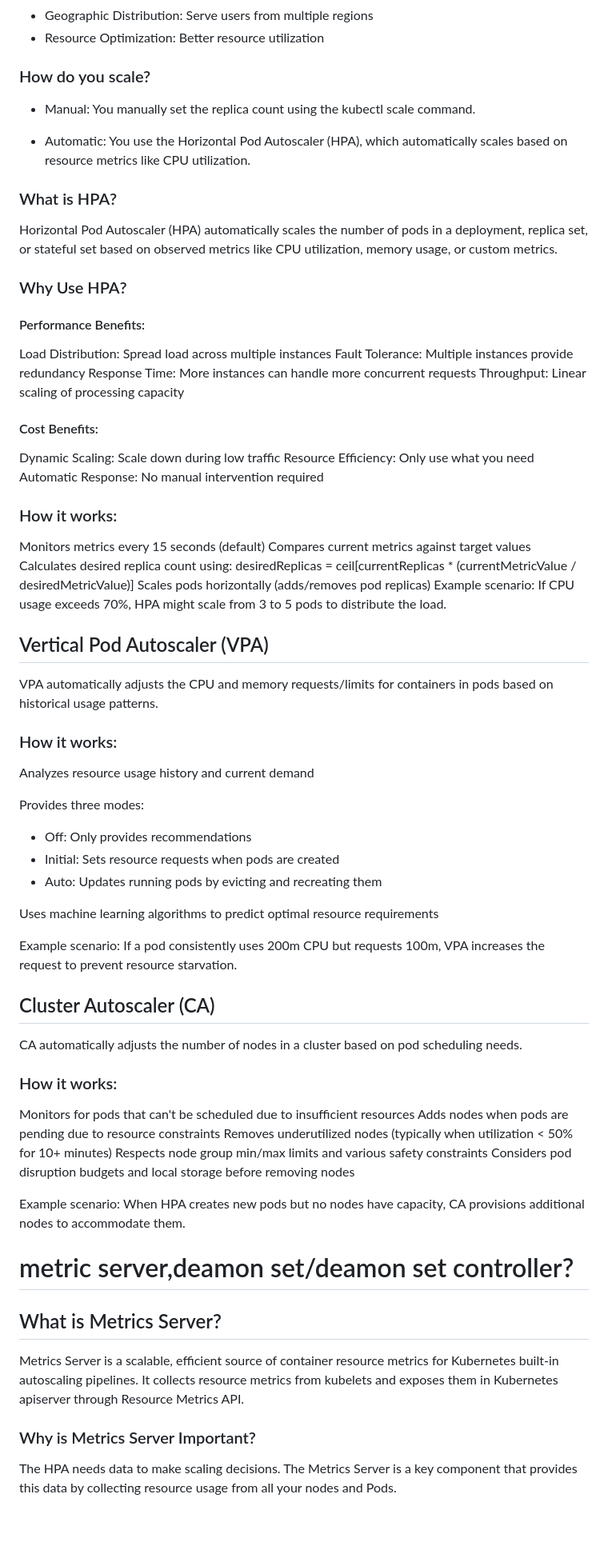
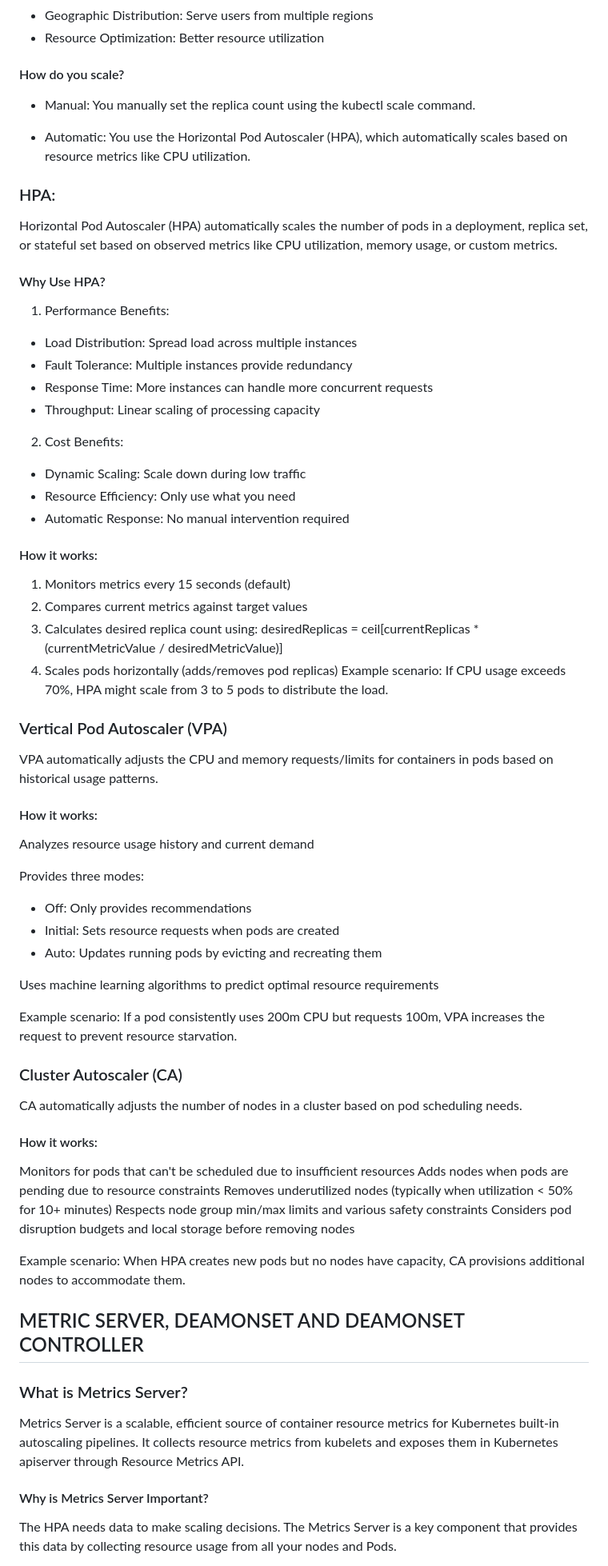
Before and after one commit to Gunjan0703/devops-30days, a Markdown page: deployment.md, the part around one of its changes. Shown at 80% size. Rendered like a GitHub page; blank space fills up the shorter version.

```diff
--- a/deployment.md
+++ b/deployment.md
@@ -372,44 +373,44 @@ You scale to handle changes in traffic or workload. When traffic increases, you
 - Geographic Distribution: Serve users from multiple regions
 - Resource Optimization: Better resource utilization
 
-### How do you scale?
+#### How do you scale?
 
 - Manual: You manually set the replica count using the kubectl scale command.
 
 - Automatic: You use the Horizontal Pod Autoscaler (HPA), which automatically scales based on resource metrics like CPU utilization.
 
-### What is HPA?
+### HPA:
 
 Horizontal Pod Autoscaler (HPA) automatically scales the number of pods in a deployment, replica set, or stateful set based on observed metrics like CPU utilization, memory usage, or custom metrics.
 
-### Why Use HPA?
+#### Why Use HPA?
 
-#### Performance Benefits:
+1. Performance Benefits:
 
-Load Distribution: Spread load across multiple instances
-Fault Tolerance: Multiple instances provide redundancy
-Response Time: More instances can handle more concurrent requests
-Throughput: Linear scaling of processing capacity
+- Load Distribution: Spread load across multiple instances
+- Fault Tolerance: Multiple instances provide redundancy
+- Response Time: More instances can handle more concurrent requests
+- Throughput: Linear scaling of processing capacity
 
-#### Cost Benefits:
+2. Cost Benefits:
 
-Dynamic Scaling: Scale down during low traffic
-Resource Efficiency: Only use what you need
-Automatic Response: No manual intervention required
+- Dynamic Scaling: Scale down during low traffic
+- Resource Efficiency: Only use what you need
+- Automatic Response: No manual intervention required
 
-### How it works:
+#### How it works:
 
-Monitors metrics every 15 seconds (default)
-Compares current metrics against target values
-Calculates desired replica count using: desiredReplicas = ceil[currentReplicas * (currentMetricValue / desiredMetricValue)]
-Scales pods horizontally (adds/removes pod replicas)
+1. Monitors metrics every 15 seconds (default)
+2. Compares current metrics against target values
+3. Calculates desired replica count using: desiredReplicas = ceil[currentReplicas * (currentMetricValue / desiredMetricValue)]
+4. Scales pods horizontally (adds/removes pod replicas)
 Example scenario: If CPU usage exceeds 70%, HPA might scale from 3 to 5 pods to distribute the load.
 
-## Vertical Pod Autoscaler (VPA)
+### Vertical Pod Autoscaler (VPA)
 
 VPA automatically adjusts the CPU and memory requests/limits for containers in pods based on historical usage patterns.
 
-### How it works:
+#### How it works:
 
 Analyzes resource usage history and current demand
 
@@ -423,10 +424,10 @@ Uses machine learning algorithms to predict optimal resource requirements
 
 Example scenario: If a pod consistently uses 200m CPU but requests 100m, VPA increases the request to prevent resource starvation.
 
-## Cluster Autoscaler (CA)
+### Cluster Autoscaler (CA)
 CA automatically adjusts the number of nodes in a cluster based on pod scheduling needs.
 
-### How it works:
+#### How it works:
 
 Monitors for pods that can't be scheduled due to insufficient resources
 Adds nodes when pods are pending due to resource constraints
@@ -436,12 +437,12 @@ Considers pod disruption budgets and local storage before removing nodes
 
 Example scenario: When HPA creates new pods but no nodes have capacity, CA provisions additional nodes to accommodate them.
 
-# metric server,deamon set/deamon set controller?
+## METRIC SERVER, DEAMONSET AND DEAMONSET CONTROLLER
 
-## What is Metrics Server?
+### What is Metrics Server?
 Metrics Server is a scalable, efficient source of container resource metrics for Kubernetes built-in autoscaling pipelines. It collects resource metrics from kubelets and exposes them in Kubernetes apiserver through Resource Metrics API.
 
-### Why is Metrics Server Important?
+#### Why is Metrics Server Important?
 
 The HPA needs data to make scaling decisions. The Metrics Server is a key component that provides this data by collecting resource usage from all your nodes and Pods.
 
```
Also changed, not shown: other parts of deployment.md (+72 -71 lines).
